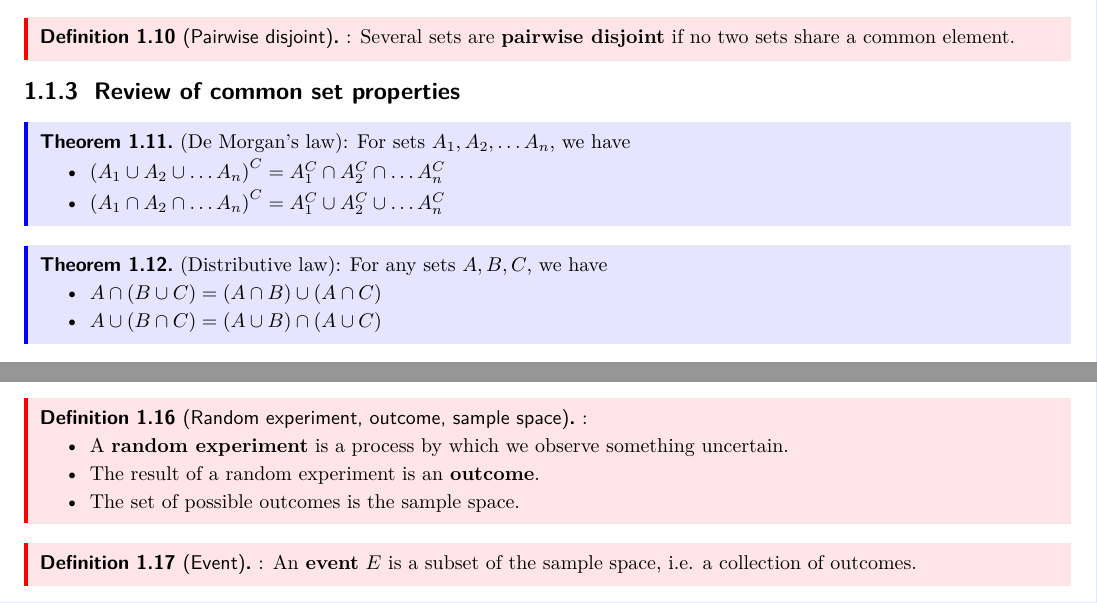
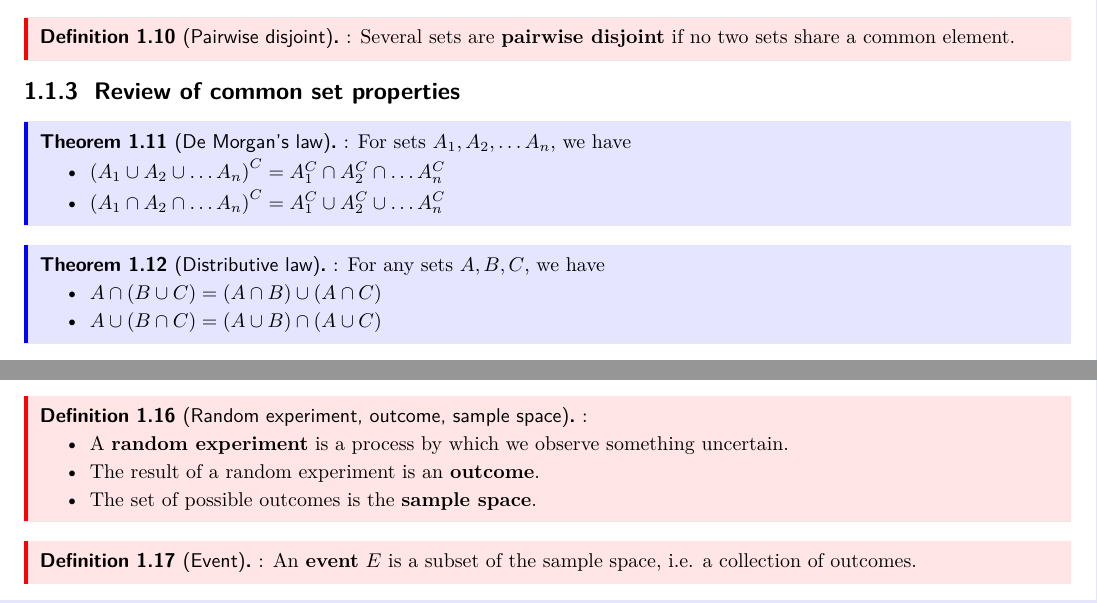
Before and after one commit to fanghe-ma/stat_4300_s26_class_notes, a LaTeX document (stat_4300_s26_class_notes.tex, which reads classes/class_1.tex): two parts of pages 4 and 5 of 7, joined at a grey line, cut so that both start at the same text. Compiled offline with pdfLaTeX.

Commit message:
Fixed typos

```diff
--- a/classes/class_1.tex
+++ b/classes/class_1.tex
@@ -100,7 +100,7 @@ For three or more sets, the sets having a trivial intersection does not mean the
 \subsubsection{Review of common set properties}
 
 \begin{theorem}
-  (De Morgan's law): For sets $A_1, A_2, \hdots A_n$, we have
+  [De Morgan's law]: For sets $A_1, A_2, \hdots A_n$, we have
   \begin{itemize}
       \item $ \left( A_1 \cup A_2 \cup \hdots A_n \right)^C = A_1^C \cap A_2^C \cap \hdots A_n^C $
       \item $ \left( A_1 \cap A_2 \cap \hdots A_n \right)^C = A_1^C \cup A_2^C \cup \hdots A_n^C $
@@ -108,7 +108,7 @@ For three or more sets, the sets having a trivial intersection does not mean the
 \end{theorem}
 
 \begin{theorem}
-  (Distributive law): For any sets $A, B, C$, we have
+  [Distributive law]: For any sets $A, B, C$, we have
   \begin{itemize}
     \item $A \cap (B \cup C) = (A \cap B) \cup (A \cap C)$
     \item $A \cup (B \cap C) = (A \cup B) \cap (A \cup C)$
@@ -195,7 +195,7 @@ The proof of this lemma is revisited later in the lecture after the introduction
   \begin{itemize}
       \item A \textbf{random experiment} is a process by which we observe something uncertain.
       \item The result of a random experiment is an \textbf{outcome}.
-      \item The set of possible outcomes is the sample space.
+      \item The set of possible outcomes is the \textbf{sample space}.
   \end{itemize}
 \end{definition}
 
```
Also changed, not shown: stat_4300_s26_class_notes.pdf, 2 other files.
